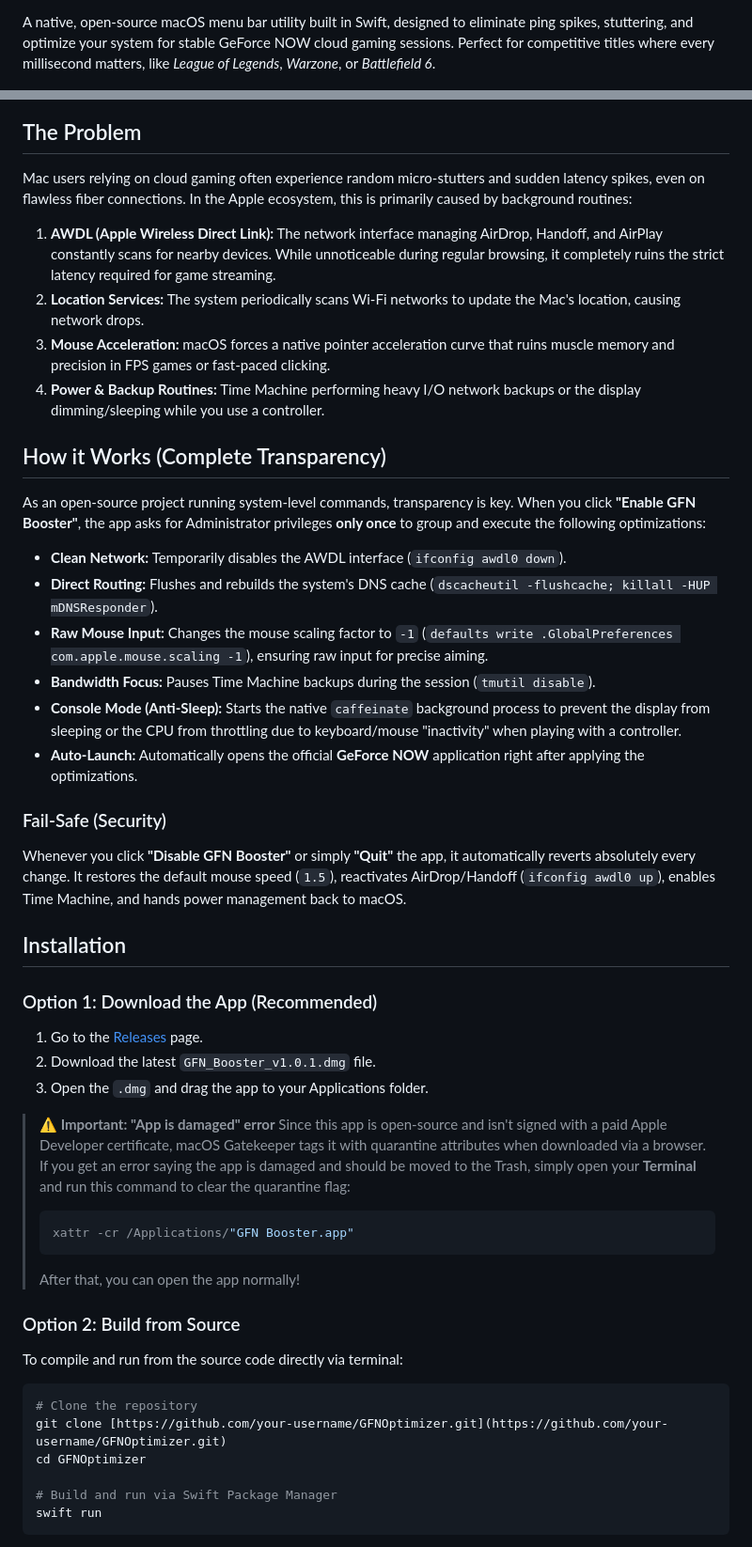
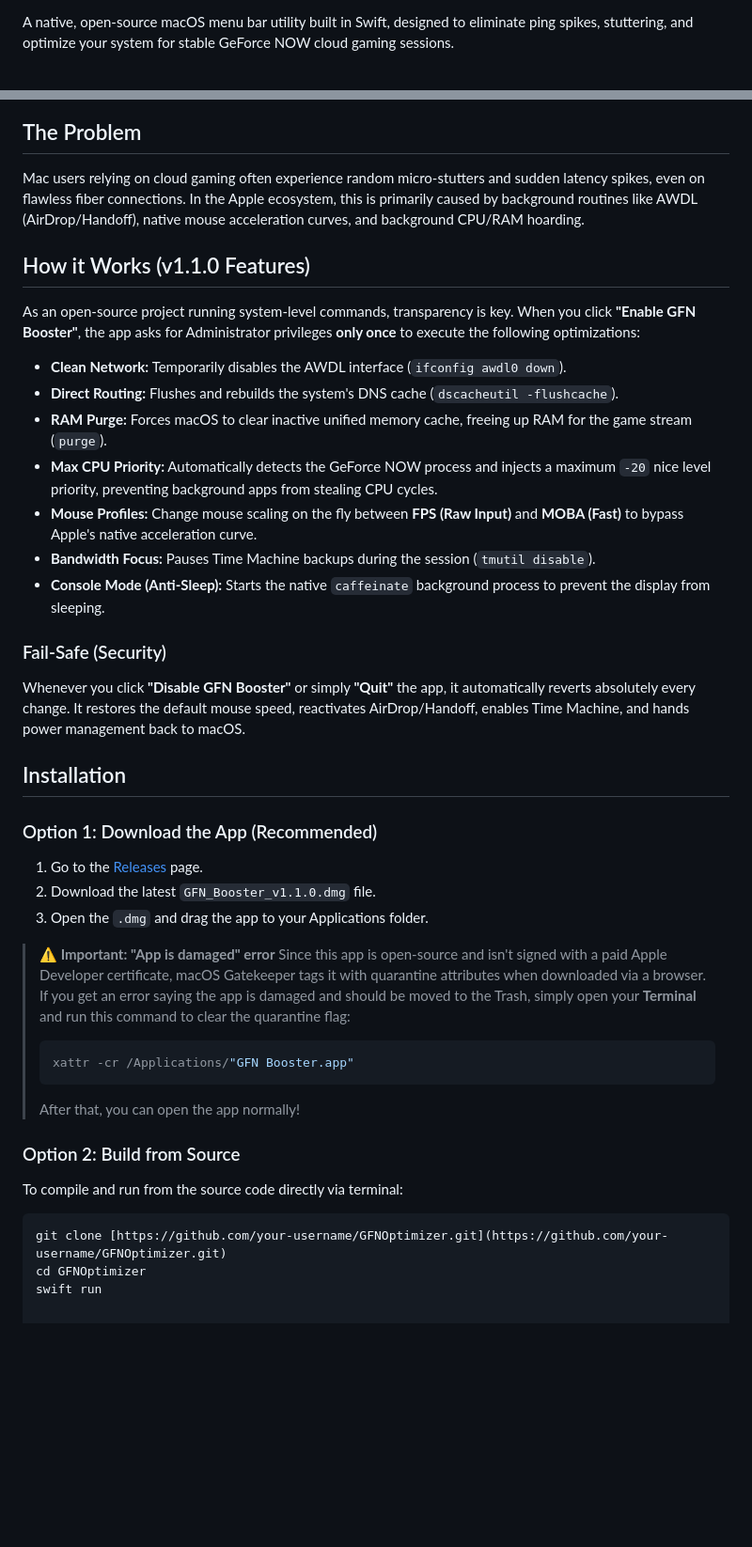
Before and after one commit to victorbrandaao/GFNOptimizer, a Markdown page: README.md, 2 parts joined by grey strips. Shown at 94% size. Drawn GitHub-style; blank space fills up the shorter version.

Commit message:
Revise README for GFN Booster v1.1.0
Updated README to reflect version 1.1.0 changes, including new features and installation instructions.

````diff
--- a/README.md
+++ b/README.md
@@ -5,34 +6,31 @@
 ![License](https://img.shields.io/badge/License-MIT-blue?style=for-the-badge)
 
-A native, open-source macOS menu bar utility built in Swift, designed to eliminate ping spikes, stuttering, and optimize your system for stable GeForce NOW cloud gaming sessions. Perfect for competitive titles where every millisecond matters, like *League of Legends*, *Warzone*, or *Battlefield 6*.
+A native, open-source macOS menu bar utility built in Swift, designed to eliminate ping spikes, stuttering, and optimize your system for stable GeForce NOW cloud gaming sessions.
 
 ![GFN Booster in Action](assets/preview.png)
 
 ## The Problem
-Mac users relying on cloud gaming often experience random micro-stutters and sudden latency spikes, even on flawless fiber connections. In the Apple ecosystem, this is primarily caused by background routines:
-1. **AWDL (Apple Wireless Direct Link):** The network interface managing AirDrop, Handoff, and AirPlay constantly scans for nearby devices. While unnoticeable during regular browsing, it completely ruins the strict latency required for game streaming.
-2. **Location Services:** The system periodically scans Wi-Fi networks to update the Mac's location, causing network drops.
-3. **Mouse Acceleration:** macOS forces a native pointer acceleration curve that ruins muscle memory and precision in FPS games or fast-paced clicking.
-4. **Power & Backup Routines:** Time Machine performing heavy I/O network backups or the display dimming/sleeping while you use a controller.
+Mac users relying on cloud gaming often experience random micro-stutters and sudden latency spikes, even on flawless fiber connections. In the Apple ecosystem, this is primarily caused by background routines like AWDL (AirDrop/Handoff), native mouse acceleration curves, and background CPU/RAM hoarding.
 
-## How it Works (Complete Transparency)
-As an open-source project running system-level commands, transparency is key. When you click **"Enable GFN Booster"**, the app asks for Administrator privileges **only once** to group and execute the following optimizations:
+## How it Works (v1.1.0 Features)
+As an open-source project running system-level commands, transparency is key. When you click **"Enable GFN Booster"**, the app asks for Administrator privileges **only once** to execute the following optimizations:
 
 * **Clean Network:** Temporarily disables the AWDL interface (`ifconfig awdl0 down`).
-* **Direct Routing:** Flushes and rebuilds the system's DNS cache (`dscacheutil -flushcache; killall -HUP mDNSResponder`).
-* **Raw Mouse Input:** Changes the mouse scaling factor to `-1` (`defaults write .GlobalPreferences com.apple.mouse.scaling -1`), ensuring raw input for precise aiming.
+* **Direct Routing:** Flushes and rebuilds the system's DNS cache (`dscacheutil -flushcache`).
+* **RAM Purge:** Forces macOS to clear inactive unified memory cache, freeing up RAM for the game stream (`purge`).
+* **Max CPU Priority:** Automatically detects the GeForce NOW process and injects a maximum `-20` nice level priority, preventing background apps from stealing CPU cycles.
+* **Mouse Profiles:** Change mouse scaling on the fly between **FPS (Raw Input)** and **MOBA (Fast)** to bypass Apple's native acceleration curve.
 * **Bandwidth Focus:** Pauses Time Machine backups during the session (`tmutil disable`).
-* **Console Mode (Anti-Sleep):** Starts the native `caffeinate` background process to prevent the display from sleeping or the CPU from throttling due to keyboard/mouse "inactivity" when playing with a controller.
-* **Auto-Launch:** Automatically opens the official **GeForce NOW** application right after applying the optimizations.
+* **Console Mode (Anti-Sleep):** Starts the native `caffeinate` background process to prevent the display from sleeping.
 
 ### Fail-Safe (Security)
-Whenever you click **"Disable GFN Booster"** or simply **"Quit"** the app, it automatically reverts absolutely every change. It restores the default mouse speed (`1.5`), reactivates AirDrop/Handoff (`ifconfig awdl0 up`), enables Time Machine, and hands power management back to macOS.
+Whenever you click **"Disable GFN Booster"** or simply **"Quit"** the app, it automatically reverts absolutely every change. It restores the default mouse speed, reactivates AirDrop/Handoff, enables Time Machine, and hands power management back to macOS.
 
 ## Installation
 
 ### Option 1: Download the App (Recommended)
 1. Go to the [Releases](../../releases) page.
-2. Download the latest `GFN_Booster_v1.0.1.dmg` file.
+2. Download the latest `GFN_Booster_v1.1.0.dmg` file.
 3. Open the `.dmg` and drag the app to your Applications folder.
 
 > **⚠️ Important: "App is damaged" error**
@@ -46,9 +44,6 @@ Whenever you click **"Disable GFN Booster"** or simply **"Quit"** the app, it au
 To compile and run from the source code directly via terminal:
 
 ```bash
-# Clone the repository
 git clone [https://github.com/your-username/GFNOptimizer.git](https://github.com/your-username/GFNOptimizer.git)
 cd GFNOptimizer
-
-# Build and run via Swift Package Manager
 swift run
````
Also changed, not shown: other parts of README.md (+1 -3 lines).
